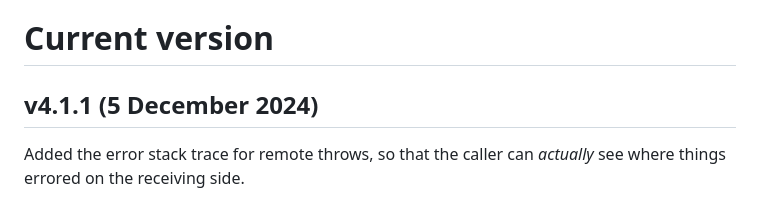
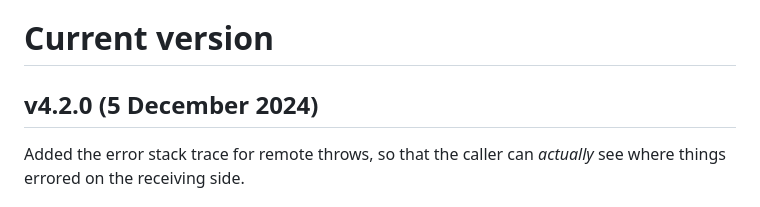
Before and after one commit to Pomax/socketless, a Markdown page: docs/CHANGELOG.md, the part around the change. Rendered like a GitHub page.

Commit message:
better error report

```diff
--- a/docs/CHANGELOG.md
+++ b/docs/CHANGELOG.md
@@ -8,7 +8,7 @@ Socketless _strictly_ adheres to [semver](https://semver.org)'s major.minor.patc
 
 # Current version
 
-## v4.1.1 (5 December 2024)
+## v4.2.0 (5 December 2024)
 
 Added the error stack trace for remote throws, so that the caller can _actually_ see where things errored on the receiving side.
 
```
